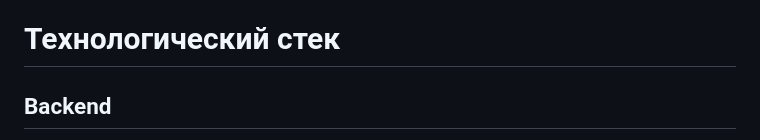
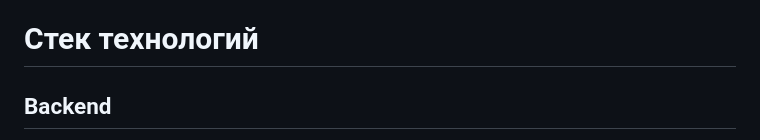
Before and after one commit to nikaydo/ReviewerBackend, a Markdown page: README.md, the part around the change. GitHub-like rendering.

```diff
--- a/README.md
+++ b/README.md
@@ -30,7 +30,7 @@ Revie Router — это современное веб-приложение, ко
 - **Миграции БД**: Выполняются через папку `db/migrations`, позволяет изменять схему БД без потерь данных
 
 
-# Технологический стек
+# Cтек технологий
 
 ## Backend
 - **Go** 1.24.4+ - Язык программирования
```
